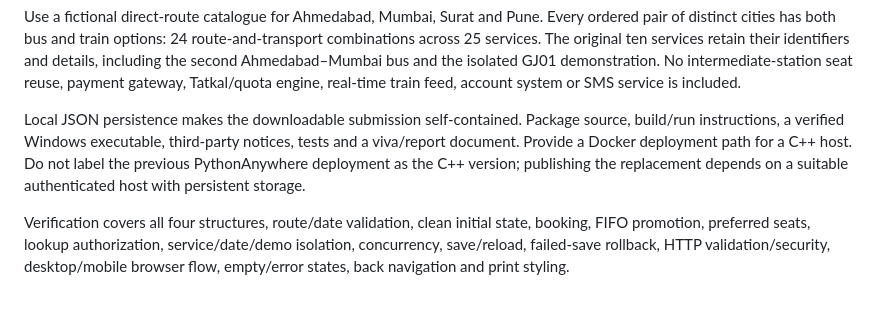
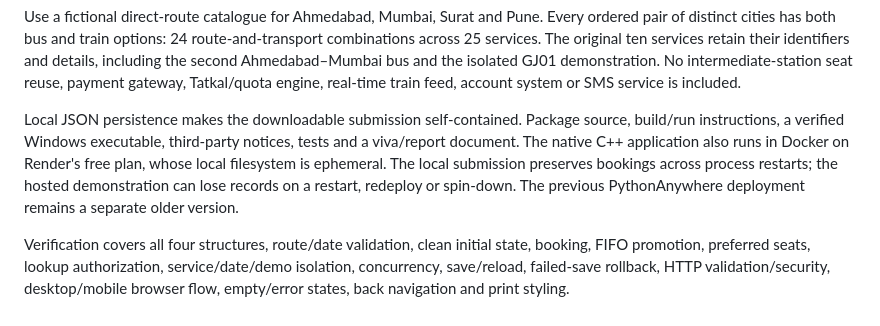
Before and after one commit to Vaibhav221207/journeydesk, a Markdown page: docs/DESIGN.md, the part around the change. Drawn GitHub-style.

```diff
--- a/docs/DESIGN.md
+++ b/docs/DESIGN.md
@@ -14,6 +14,6 @@ The four structures are a fixed seat array, custom singly linked booking list, c
 
 Use a fictional direct-route catalogue for Ahmedabad, Mumbai, Surat and Pune. Every ordered pair of distinct cities has both bus and train options: 24 route-and-transport combinations across 25 services. The original ten services retain their identifiers and details, including the second Ahmedabad–Mumbai bus and the isolated GJ01 demonstration. No intermediate-station seat reuse, payment gateway, Tatkal/quota engine, real-time train feed, account system or SMS service is included.
 
-Local JSON persistence makes the downloadable submission self-contained. Package source, build/run instructions, a verified Windows executable, third-party notices, tests and a viva/report document. Provide a Docker deployment path for a C++ host. Do not label the previous PythonAnywhere deployment as the C++ version; publishing the replacement depends on a suitable authenticated host with persistent storage.
+Local JSON persistence makes the downloadable submission self-contained. Package source, build/run instructions, a verified Windows executable, third-party notices, tests and a viva/report document. The native C++ application also runs in Docker on Render's free plan, whose local filesystem is ephemeral. The local submission preserves bookings across process restarts; the hosted demonstration can lose records on a restart, redeploy or spin-down. The previous PythonAnywhere deployment remains a separate older version.
 
 Verification covers all four structures, route/date validation, clean initial state, booking, FIFO promotion, preferred seats, lookup authorization, service/date/demo isolation, concurrency, save/reload, failed-save rollback, HTTP validation/security, desktop/mobile browser flow, empty/error states, back navigation and print styling.
```
Also changed, not shown: HOSTING.md (+1 -1 lines), VERIFICATION.md (+13 -7 lines).
